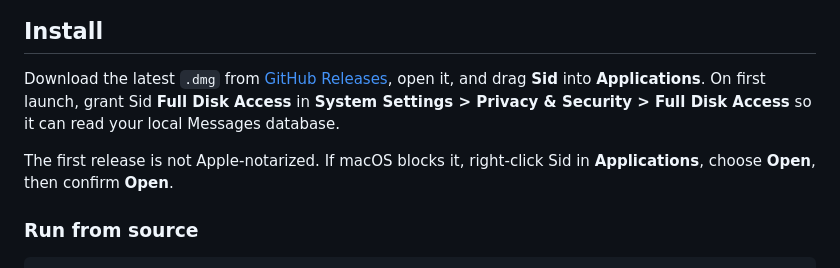
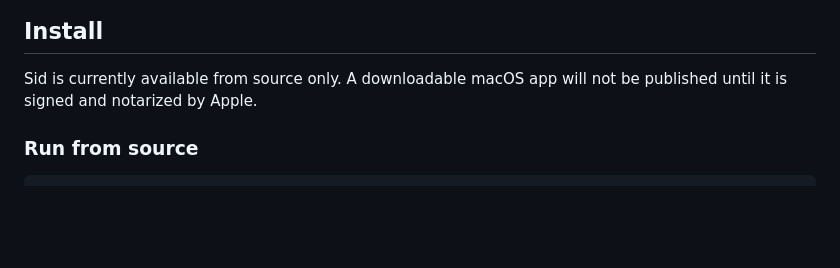
Before and after one commit to benwinston/sid, a Markdown page: README.md, the part around the change. Rendered like a GitHub page; blank space fills up the shorter version.

Commit message:
Remove unsigned DMG installation option

```diff
--- a/README.md
+++ b/README.md
@@ -39,13 +39,8 @@ matches.
 
 ## Install
 
-Download the latest `.dmg` from [GitHub Releases](https://github.com/benwinston/sid/releases),
-open it, and drag **Sid** into **Applications**. On first launch, grant Sid
-**Full Disk Access** in **System Settings > Privacy & Security > Full Disk Access**
-so it can read your local Messages database.
-
-The first release is not Apple-notarized. If macOS blocks it, right-click Sid
-in **Applications**, choose **Open**, then confirm **Open**.
+Sid is currently available from source only. A downloadable macOS app will not
+be published until it is signed and notarized by Apple.
 
 ### Run from source
 
```
